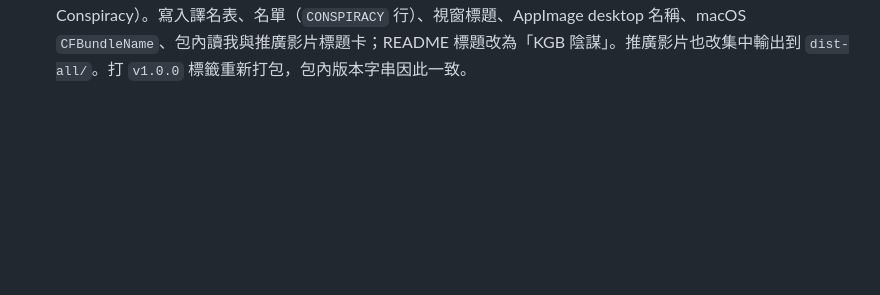
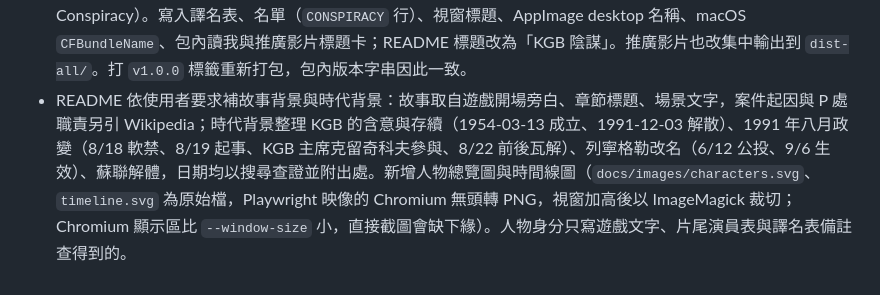
Before and after one commit to wicanr2/kgb-dosgolem, a Markdown page: WORKLOG.md, the part around the change. GitHub-like rendering; blank space fills up the shorter version.

```diff
--- a/WORKLOG.md
+++ b/WORKLOG.md
@@ -73,3 +73,4 @@
   - 舊打包映像 `kgb-cht-pkg:1.99.1-r1`（11GB，含無法執行的 osxcross）已不使用，依規則不自行 rmi，留給使用者決定。
 - 使用者指示正式升為 v1.0.0（只改檔名與目錄名）：`v0.1.1` 的三個完整版改名為 `kgb-cht-v1.0.0-*`，推廣影片改名為 `kgb-cht-v1.0.0-promo.mp4`；包內 `讀我.txt` 與 macOS `Info.plist` 的版本字串仍是 0.1.1。完整版改集中放 repo 根目錄 `dist-all/`（加入 .gitignore），`tools/package.sh` 輸出改到該處並只留目前版本。查遊戲中文名稱：英文資料庫（Wikipedia、MobyGames、Internet Archive）只有 KGB 與 CD 版 Conspiracy，中文關鍵字查無代理版或譯名。
 - 遊戲中文名定為《KGB 陰謀》（簡中《KGB 阴谋》，使用者 2026-10-30 定案；查無官方中文名，取 CD 版副名 Conspiracy）。寫入譯名表、名單（`CONSPIRACY` 行）、視窗標題、AppImage desktop 名稱、macOS `CFBundleName`、包內讀我與推廣影片標題卡；README 標題改為「KGB 陰謀」。推廣影片也改集中輸出到 `dist-all/`。打 `v1.0.0` 標籤重新打包，包內版本字串因此一致。
+- README 依使用者要求補故事背景與時代背景：故事取自遊戲開場旁白、章節標題、場景文字，案件起因與 P 處職責另引 Wikipedia；時代背景整理 KGB 的含意與存續（1954-03-13 成立、1991-12-03 解散）、1991 年八月政變（8/18 軟禁、8/19 起事、KGB 主席克留奇科夫參與、8/22 前後瓦解）、列寧格勒改名（6/12 公投、9/6 生效）、蘇聯解體，日期均以搜尋查證並附出處。新增人物總覽圖與時間線圖（`docs/images/characters.svg`、`timeline.svg` 為原始檔，Playwright 映像的 Chromium 無頭轉 PNG，視窗加高後以 ImageMagick 裁切；Chromium 顯示區比 `--window-size` 小，直接截圖會缺下緣）。人物身分只寫遊戲文字、片尾演員表與譯名表備註查得到的。
```
Also changed, not shown: README.md (+33 -9 lines), docs/images/characters.png (added), docs/images/timeline.png (added), 2 other files.
